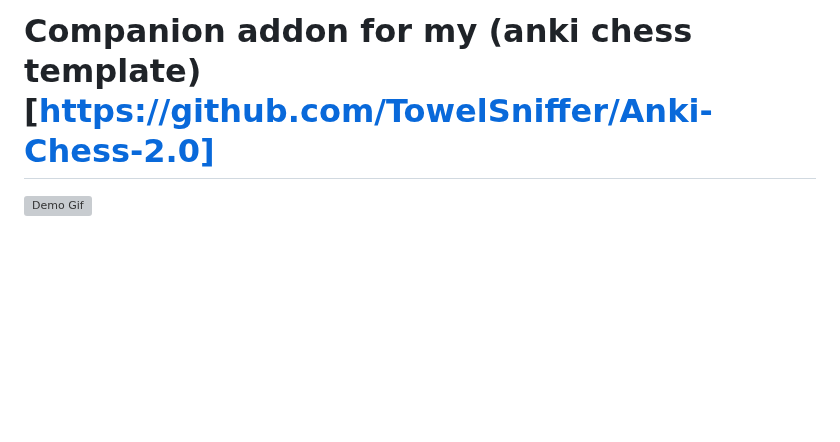
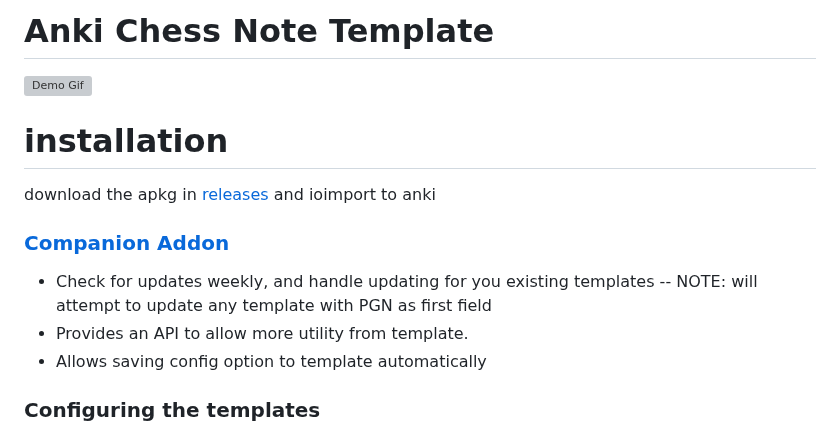
Before and after one commit to TowelSniffer/Anki-Chess-2.0, a Markdown page: README.md, the part around one of its changes. GitHub-like rendering; blank space fills up the shorter version; grey boxes are pictures that could not be loaded.

```diff
--- a/README.md
+++ b/README.md
@@ -1,3 +1,17 @@
-# Companion addon for my (anki chess template)[https://github.com/TowelSniffer/Anki-Chess-2.0]
+# Anki Chess Note Template
 
 ![Demo Gif](./Gifs/demo.gif)
+
+# installation
+
+download the apkg in [releases](https://github.com/TowelSniffer/Anki-Chess-2.0/releases) and ioimport to anki
+
+### [Companion Addon](https://github.com/TowelSniffer/ankiChess-Companion-Addon?tab=readme-ov-file)
+
+- Check for updates weekly, and handle updating for you existing templates
+-- NOTE: will attempt to update any template with PGN as first field
+- Provides an API to allow more utility from template.
+- Allows saving config option to template automatically
+
+### Configuring the templates
+
```
Also changed, not shown: other parts of README.md (+13 -0 lines), images/clipboard.png (added), images/paste.png (added), images/settings.png (added).
